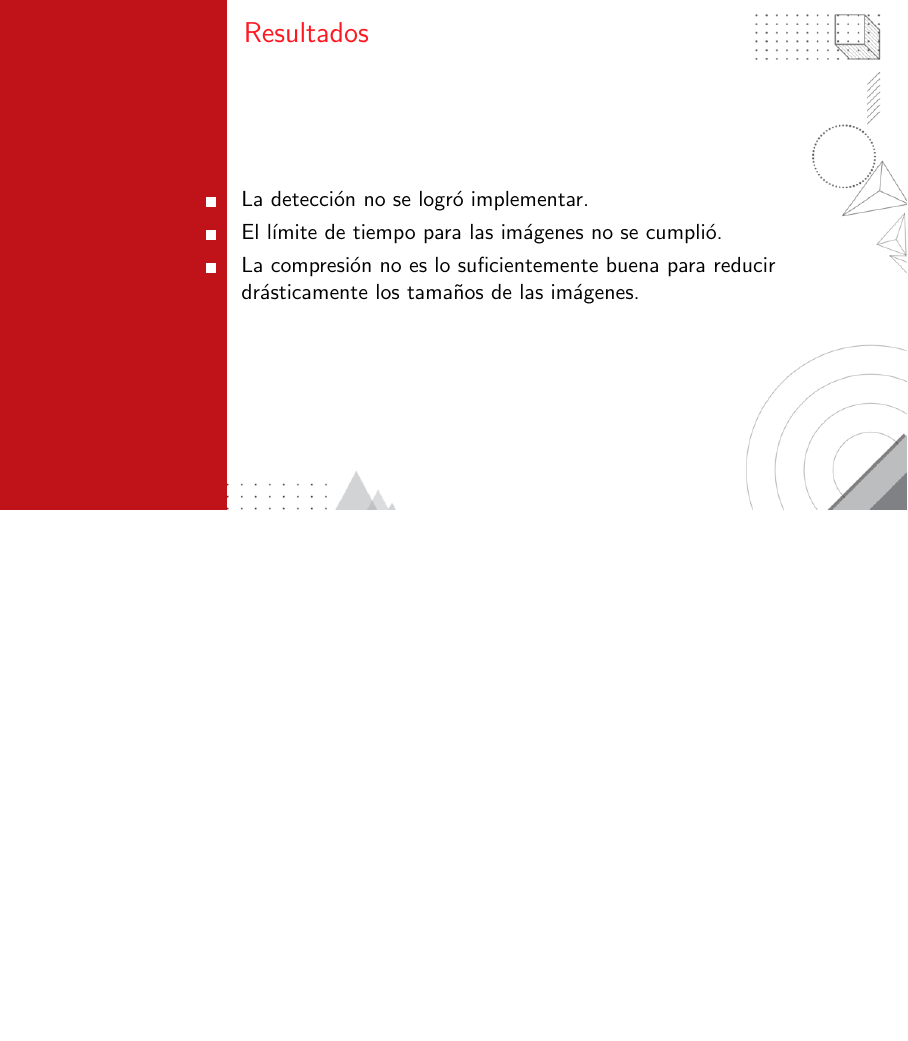
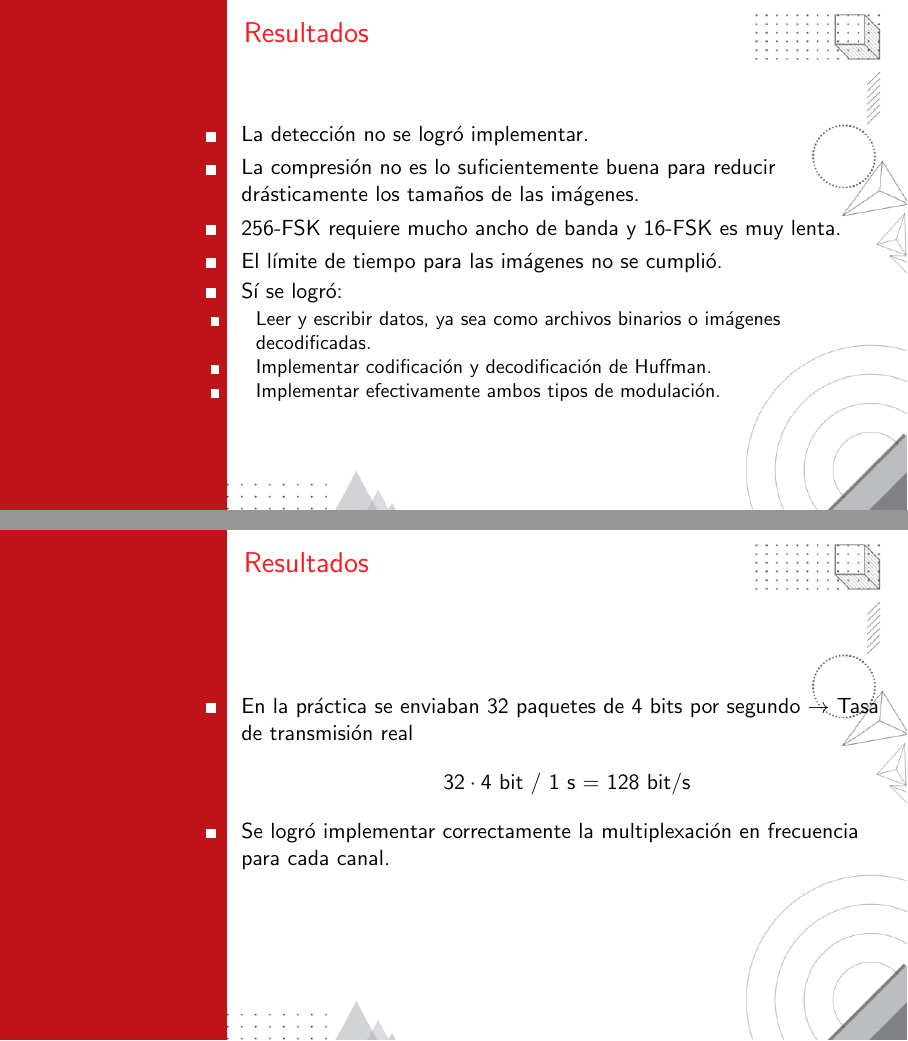
Before and after one commit to No-tengo-nombre/wcomm-py, LaTeX slides (docs/presentation/presentation.tex): page 4 of 4 before the commit and pages 5 and 6 of 6 after it, the two joined at a grey line, the shorter picture padded with empty space. Compiled offline with pdfLaTeX.

Commit message:
Modified the presentation

```diff
--- a/docs/presentation/presentation.tex
+++ b/docs/presentation/presentation.tex
@@ -64,0 +84 @@
+		\item La multiplexación en frecuencia se implementó con multithreading.
@@ -89,9 +112,36 @@
 
 	\begin{itemize}
 		\item La detección no se logró implementar.
-	\item El límite de tiempo para las imágenes no se cumplió.
 		\item La compresión no es lo suficientemente buena para reducir
 		      drásticamente los tamaños de las imágenes.
+		\item 256-FSK requiere mucho ancho de banda y 16-FSK es muy lenta.
+		\item El límite de tiempo para las imágenes no se cumplió.
+		\item Sí se logró:
+		      \begin{itemize}
+			      \item Leer y escribir datos, ya sea como archivos binarios o imágenes
+			            decodificadas.
+			      \item Implementar codificación y decodificación de Huffman.
+			      \item Implementar efectivamente ambos tipos de modulación.
+		      \end{itemize}
+	\end{itemize}
+
+\end{frame}
+
+%%%%%%%%%%%%%%%%%%%%%%%%%%%%%%%%%%%%%%%%%%%%%%%%%%%%%%%%%%%%%%%%%%%%%%%%%%%%%%%%%%%%%%%%
+%%%%%%%%%%%%%%%%%%%%%%%%%%%%%%%%%%%%%%%%%%%%%%%%%%%%%%%%%%%%%%%%%%%%%%%%%%%%%%%%%%%%%%%%
+
+\begin{frame}
+
+	\frametitle{Resultados}
+
+	\begin{itemize}
+		\item En la práctica se enviaban 32 paquetes de 4 bits por segundo
+		      $\rightarrow$ Tasa de transmisión real
+		      \begin{equation*}
+			      32 \cdot \text{4 bit / 1 s = 128 bit/s}
+		      \end{equation*}
+		\item Se logró implementar correctamente la multiplexación en
+		      frecuencia para cada canal.
 	\end{itemize}
 
 \end{frame}
```
Also changed, not shown: docs/presentation/img/p2-blocks.pdf, docs/presentation/presentation.pdf, docs/presentation/presentation.tex (28 more changed lines), 1 other file. Lines whose indentation alone changed are shown as unchanged.
